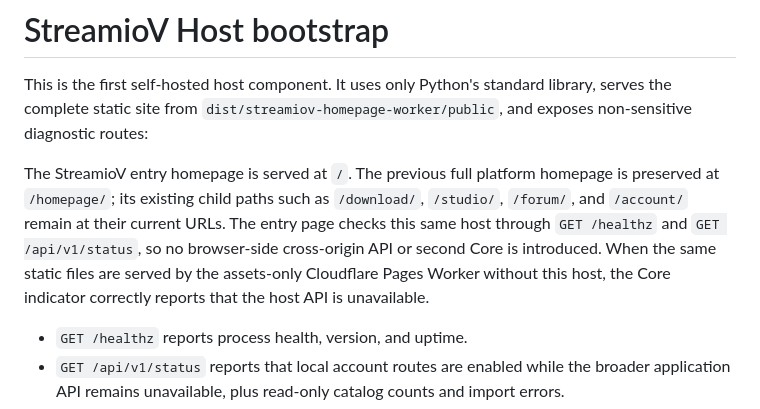
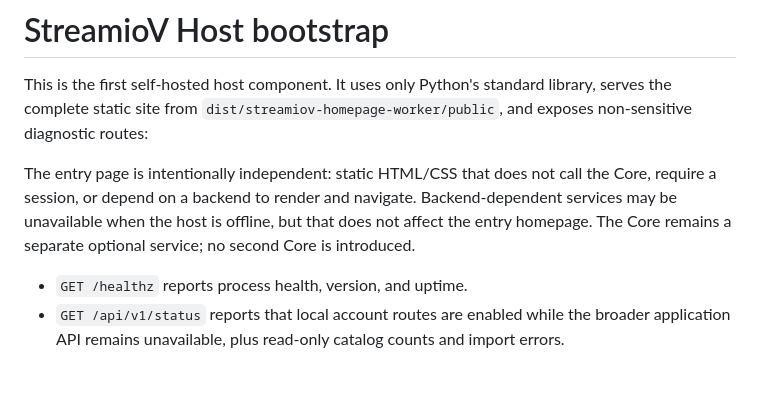
Before and after one commit to schaffrathsascha318-ship-it/streamiov---core, a Markdown page: host/README.md, the part around the change. GitHub-like rendering; blank space fills up the shorter version.

Commit message:
Document independent entry homepage

```diff
--- a/host/README.md
+++ b/host/README.md
@@ -2,7 +2,7 @@
 
 This is the first self-hosted host component. It uses only Python's standard library, serves the complete static site from `dist/streamiov-homepage-worker/public`, and exposes non-sensitive diagnostic routes:
 
-The StreamioV entry homepage is served at `/`. The previous full platform homepage is preserved at `/homepage/`; its existing child paths such as `/download/`, `/studio/`, `/forum/`, and `/account/` remain at their current URLs. The entry page checks this same host through `GET /healthz` and `GET /api/v1/status`, so no browser-side cross-origin API or second Core is introduced. When the same static files are served by the assets-only Cloudflare Pages Worker without this host, the Core indicator correctly reports that the host API is unavailable.
+The entry page is intentionally independent: static HTML/CSS that does not call the Core, require a session, or depend on a backend to render and navigate. Backend-dependent services may be unavailable when the host is offline, but that does not affect the entry homepage. The Core remains a separate optional service; no second Core is introduced.
 
 - `GET /healthz` reports process health, version, and uptime.
 - `GET /api/v1/status` reports that local account routes are enabled while the broader application API remains unavailable, plus read-only catalog counts and import errors.
```
